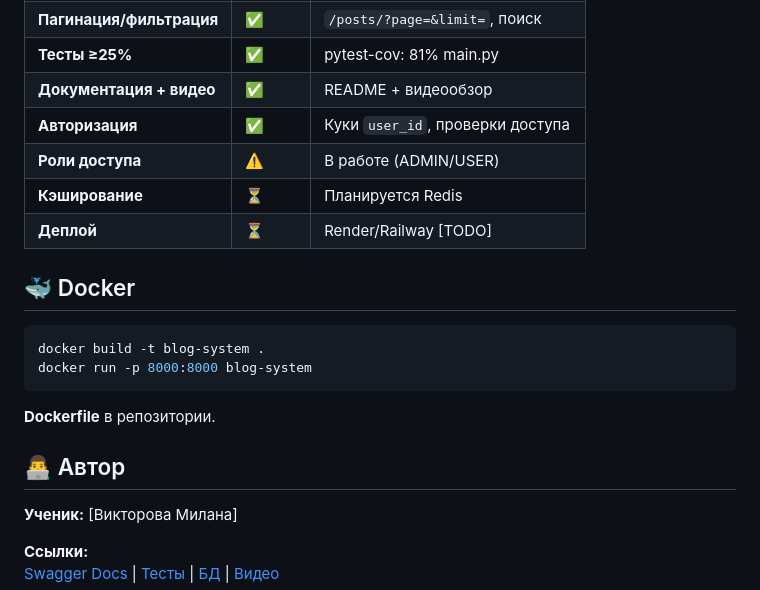
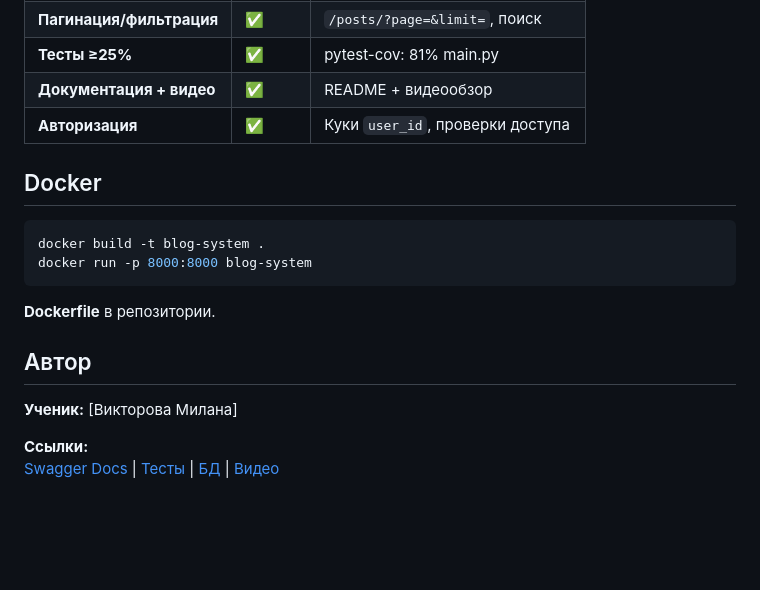
Before and after one commit to mlskt0226/final-blog-system, a Markdown page: README.md, the part around one of its changes. Drawn GitHub-style; blank space fills up the shorter version.

````diff
--- a/README.md
+++ b/README.md
@@ -100,13 +100,10 @@ TOTAL            257         32          15         59      77%
 | **Тесты ≥25%** | ✅ | pytest-cov: 81% main.py |
 | **Документация + видео** | ✅ | README + видеообзор |
 | **Авторизация** | ✅ | Куки `user_id`, проверки доступа |
-| **Роли доступа** | ⚠️ | В работе (ADMIN/USER) |
-| **Кэширование** | ⏳ | Планируется Redis |
-| **Деплой** | ⏳ | Render/Railway [TODO] |
 
 
 
-## 🐳 Docker
+##  Docker
 
 ```bash
 docker build -t blog-system .
@@ -116,7 +113,7 @@ docker run -p 8000:8000 blog-system
 **Dockerfile** в репозитории.
 
 
-## 👨‍💻 Автор
+##  Автор
 
 **Ученик:** [Викторова Милана]
 
````
Also changed, not shown: other parts of README.md (+1 -1 lines).
